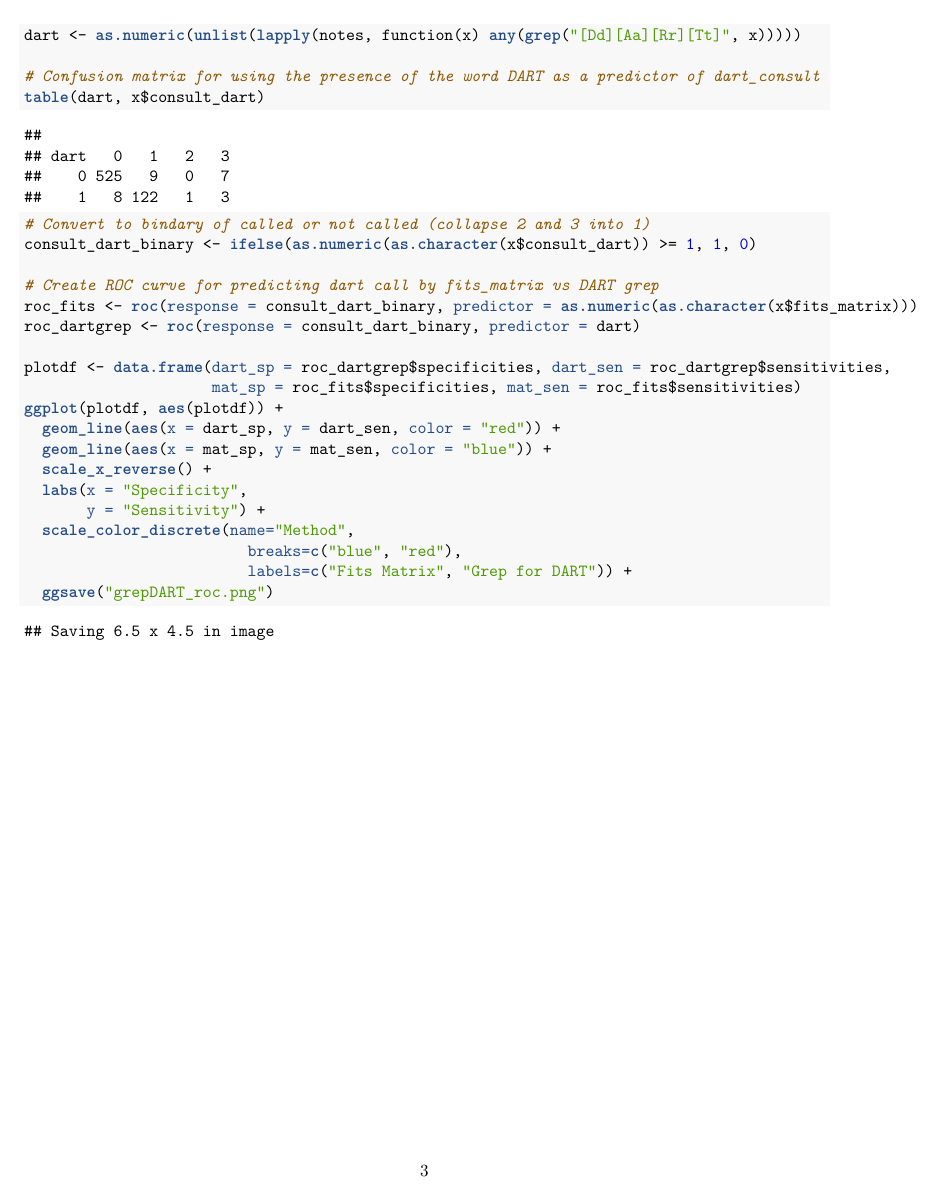
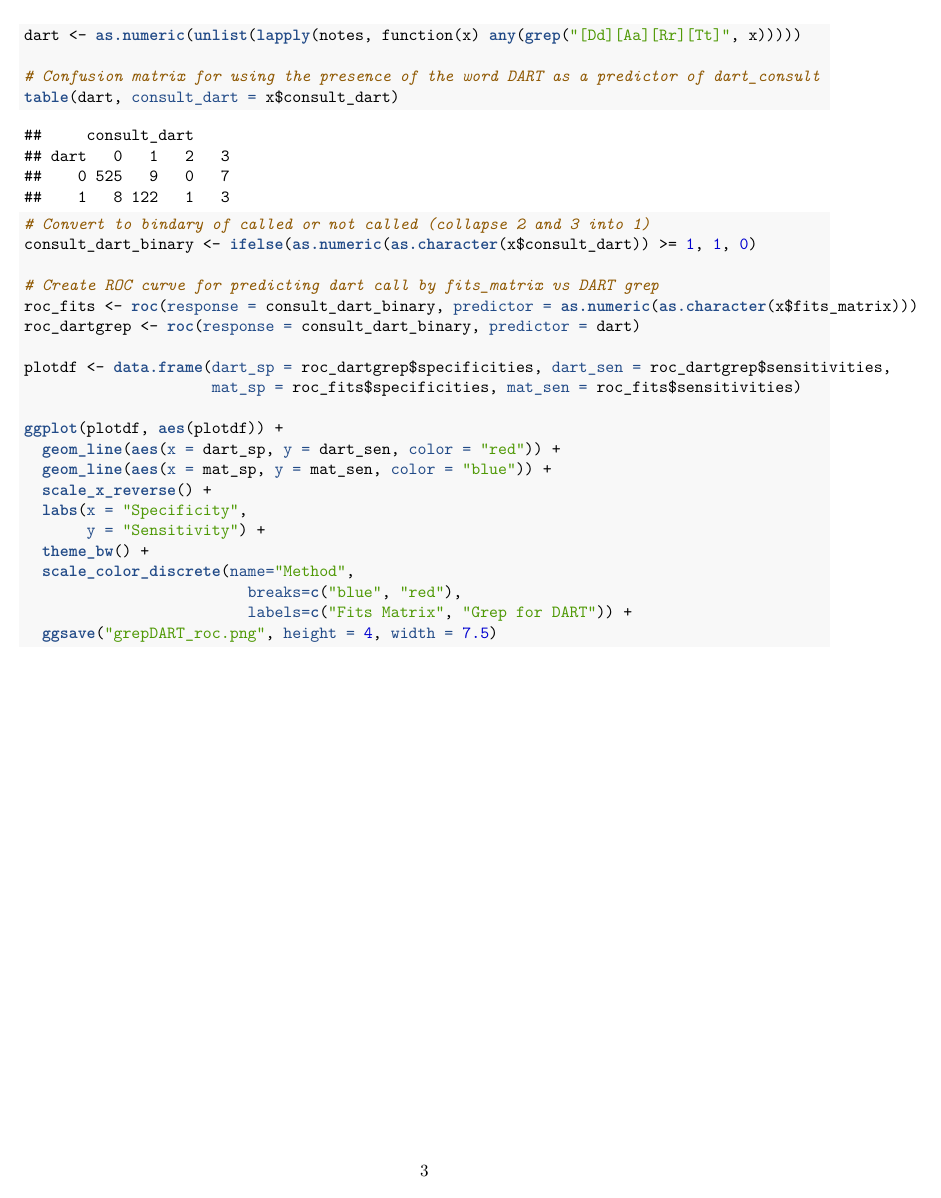
Before and after one commit to mastoneq/thedartmatrix, an R Markdown document (EDA.Rmd): page 3 of 4. The pictures show the output file EDA.pdf that the author committed with the source.

Commit message:
looking for DART in notes

````diff
--- a/EDA.Rmd
+++ b/EDA.Rmd
@@ -88,7 +86,7 @@
 dart <- as.numeric(unlist(lapply(notes, function(x) any(grep("[Dd][Aa][Rr][Tt]", x)))))
 
 # Confusion matrix for using the presence of the word DART as a predictor of dart_consult
-table(dart, x$consult_dart)
+table(dart, consult_dart = x$consult_dart)
 ```
 
 ```{r}
@@ -101,16 +99,18 @@
 
 plotdf <- data.frame(dart_sp = roc_dartgrep$specificities, dart_sen = roc_dartgrep$sensitivities,
                      mat_sp = roc_fits$specificities, mat_sen = roc_fits$sensitivities)
+
 ggplot(plotdf, aes(plotdf)) +
   geom_line(aes(x = dart_sp, y = dart_sen, color = "red")) +
   geom_line(aes(x = mat_sp, y = mat_sen, color = "blue")) +
   scale_x_reverse() +
   labs(x = "Specificity",
        y = "Sensitivity") +
+  theme_bw() +
   scale_color_discrete(name="Method",
                          breaks=c("blue", "red"),
                          labels=c("Fits Matrix", "Grep for DART")) +
-  ggsave("grepDART_roc.png")
+  ggsave("grepDART_roc.png", height = 4, width = 7.5)
 ```
 
 ```{r prediction error}
````
Also changed, not shown: EDA.pdf, grepDART_roc.png, EDA.Rmd (2 more changed lines).
